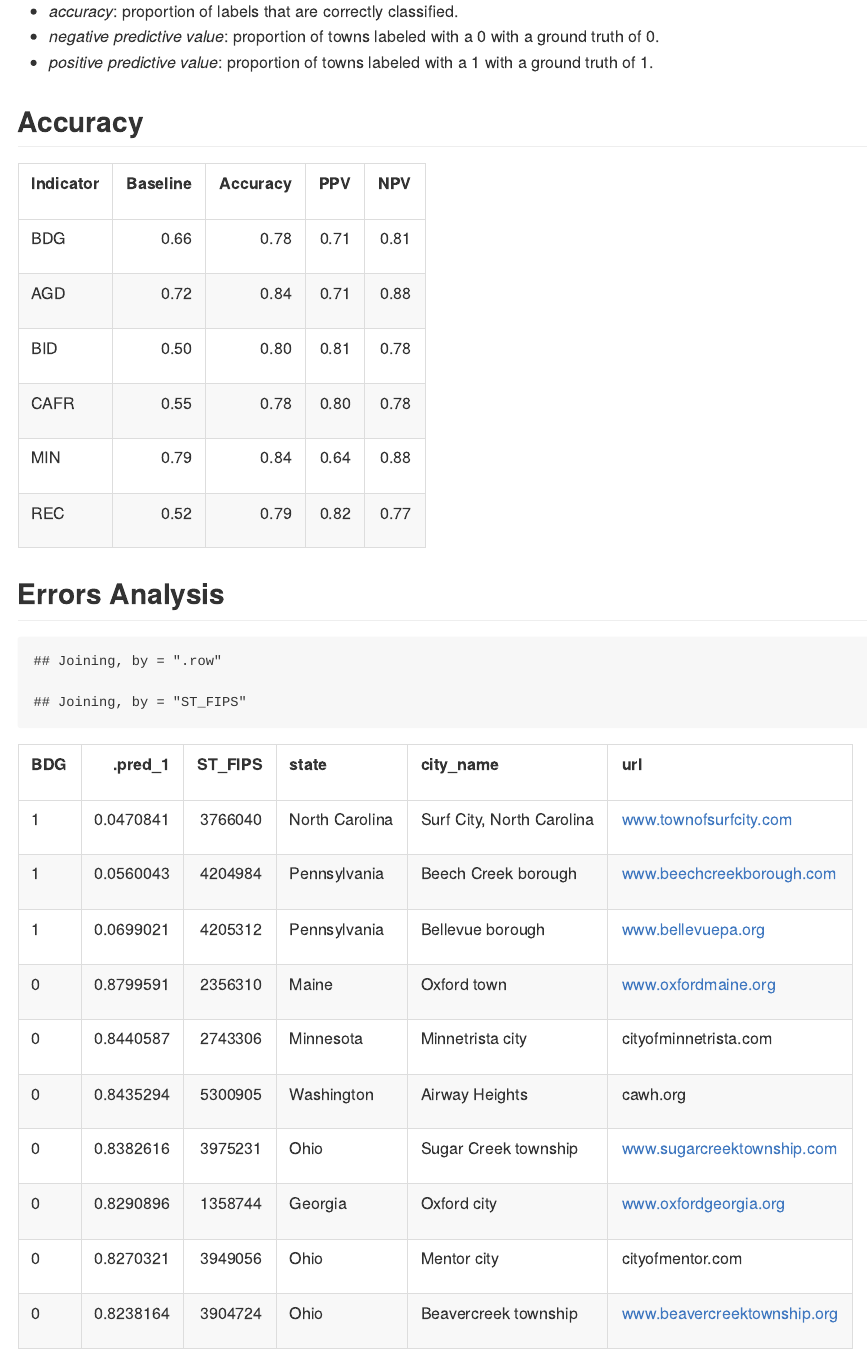
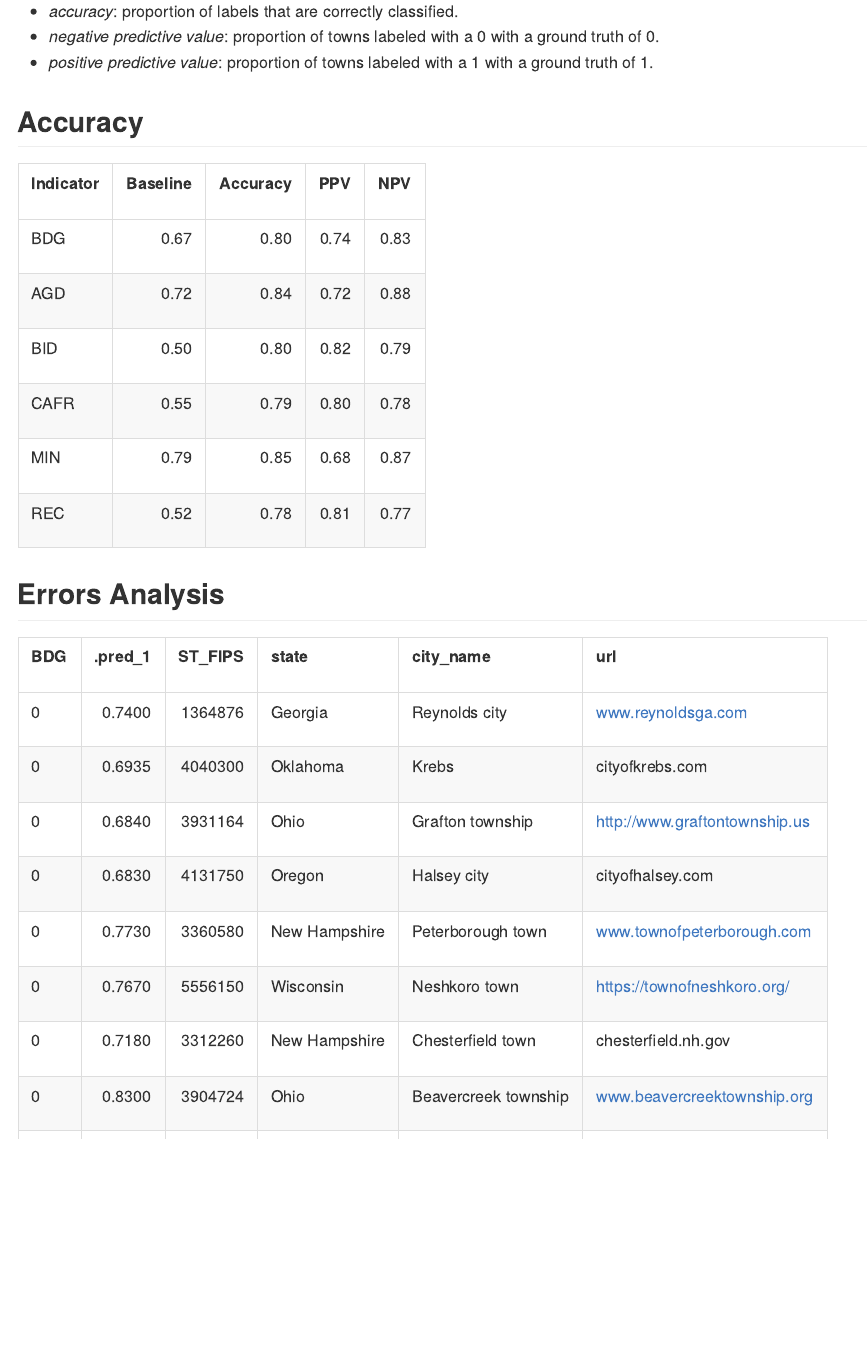
Before and after one commit to fdhidalgo/govt_transparency, an R Markdown document (reports/model_performance.Rmd): the page in a window 1100 px wide, from 110 px down. The pictures show the output file reports/model_performance.md that the author committed with the source, drawn offline in the style of GitHub.

Commit message:
Model update July 15, 2020

````diff
--- a/reports/model_performance.Rmd
+++ b/reports/model_performance.Rmd
@@ -83,7 +83,7 @@ bind_rows(filter(bdg_mod$cv_metrics, .metric == "accuracy"),
 
 ## Errors Analysis
 
-```{r error_analysis}
+```{r error_analysis, message=FALSE, warning=FALSE}
 drake::loadd(urls)
 st_fips <- bdg_mod$model_fitted$pre$mold$extras$roles$ID
 st_fips$.row <- 1:nrow(st_fips)
@@ -94,6 +94,7 @@ bdg_mod$cv_preds %>%
   left_join(st_fips) %>%
   left_join(urls) %>%
   select(BDG, .pred_1, ST_FIPS, state, city_name, url) %>%
-  slice(1:10) %>%
+  slice(1:50) %>%
+  slice_sample(n = 10) %>%
   knitr::kable()
 ```
````
Also changed, not shown: reports/model_performance.md.
